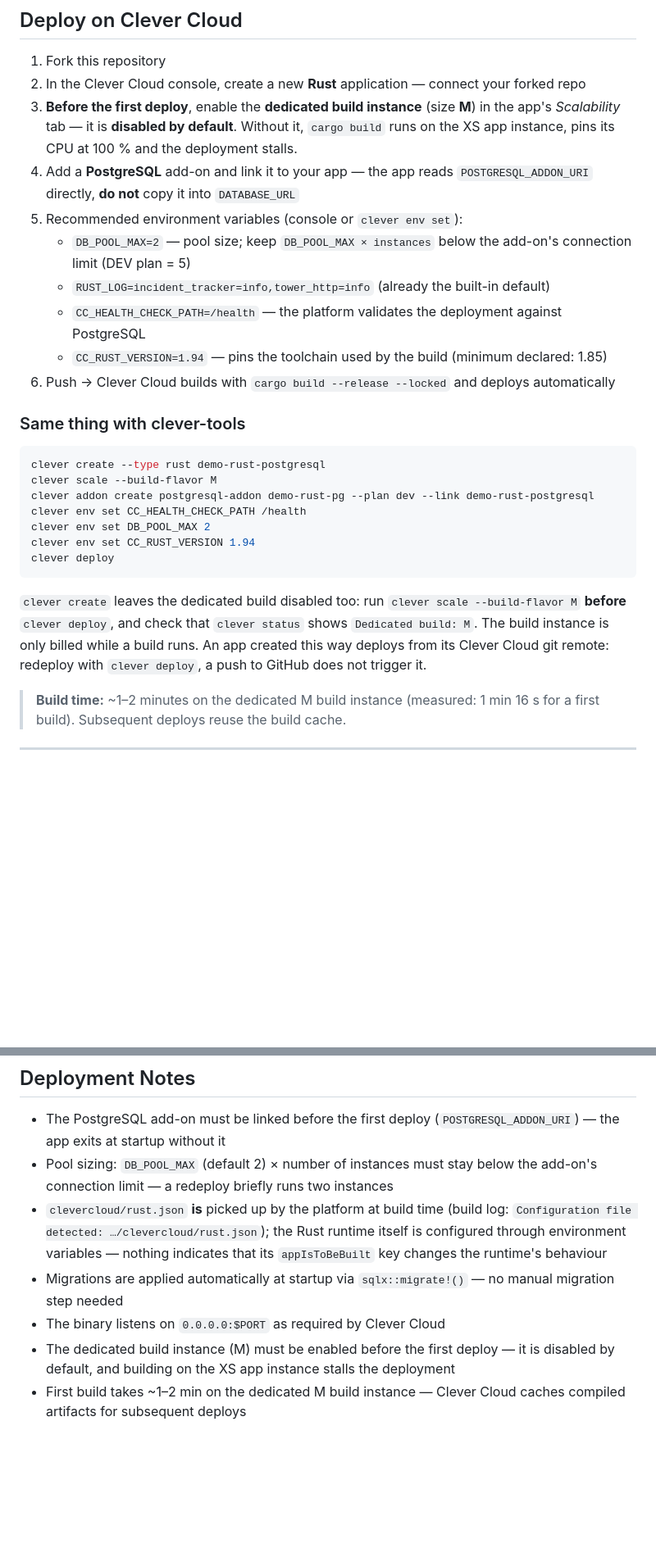
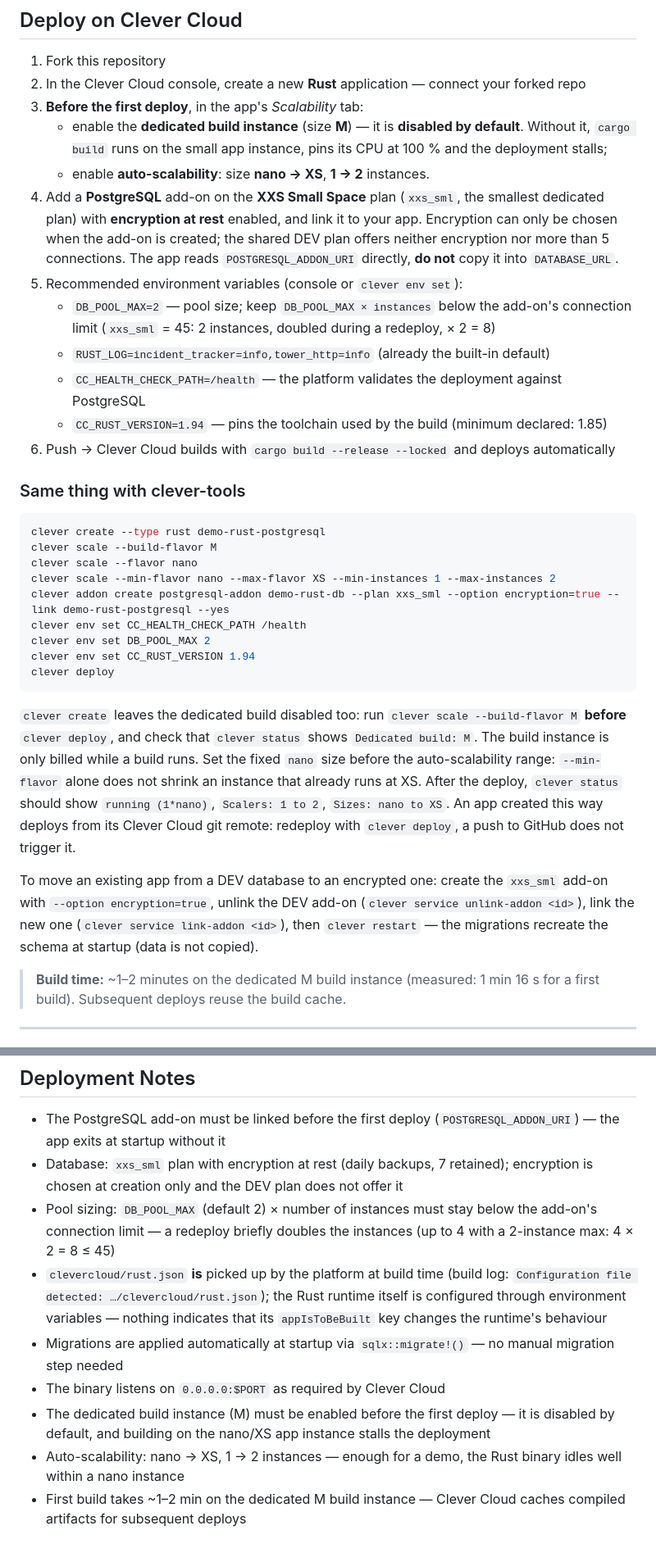
Before and after one commit to Vitiosum/demo-rust-postgresql, a Markdown page: README.md, 2 parts joined by grey strips. Shown at 82% size. Rendered like a GitHub page; blank space fills up the shorter version.

Commit message:
docs: PostgreSQL xxs_sml chiffré et autoscalabilité nano→XS (1-2 instances)
Gabarit retenu pour la démo, appliqué et vérifié le 2026-09-28 dans
l'orga Vitio CC Demo :

- Base : plan xxs_sml (plus petit plan dédié, 45 connexions, sauvegardes
  quotidiennes) avec chiffrement au repos (`--option encryption=true`,
  choisi uniquement à la création). Le plan DEV n'offre pas le
  chiffrement et plafonne à 5 connexions.
- App : autoscalabilité nano → XS, 1 → 2 instances. `clever scale
  --flavor nano` d'abord : `--min-flavor` seul ne réduit pas une
  instance déjà lancée en XS.
- Règle du pool recalculée : 2 instances doublées au redéploiement × 2
  connexions = 8 ≤ 45.
- Procédure pour passer une app existante d'une base DEV à une base
  chiffrée (délier, lier, redémarrer ; les migrations recréent le
  schéma, les données ne sont pas copiées).

README.md et CLAUDE.md alignés ; aucun fichier de code modifié.

Co-Authored-By: Claude Opus 5.5 <noreply@anthropic.com>

````diff
--- a/README.md
+++ b/README.md
@@ -8,10 +8,12 @@
 
 1. Fork this repository
 2. In the Clever Cloud console, create a new **Rust** application — connect your forked repo
-3. **Before the first deploy**, enable the **dedicated build instance** (size **M**) in the app's *Scalability* tab — it is **disabled by default**. Without it, `cargo build` runs on the XS app instance, pins its CPU at 100 % and the deployment stalls.
-4. Add a **PostgreSQL** add-on and link it to your app — the app reads `POSTGRESQL_ADDON_URI` directly, **do not** copy it into `DATABASE_URL`
+3. **Before the first deploy**, in the app's *Scalability* tab:
+   - enable the **dedicated build instance** (size **M**) — it is **disabled by default**. Without it, `cargo build` runs on the small app instance, pins its CPU at 100 % and the deployment stalls;
+   - enable **auto-scalability**: size **nano → XS**, **1 → 2** instances.
+4. Add a **PostgreSQL** add-on on the **XXS Small Space** plan (`xxs_sml`, the smallest dedicated plan) with **encryption at rest** enabled, and link it to your app. Encryption can only be chosen when the add-on is created; the shared DEV plan offers neither encryption nor more than 5 connections. The app reads `POSTGRESQL_ADDON_URI` directly, **do not** copy it into `DATABASE_URL`.
 5. Recommended environment variables (console or `clever env set`):
-   - `DB_POOL_MAX=2` — pool size; keep `DB_POOL_MAX × instances` below the add-on's connection limit (DEV plan = 5)
+   - `DB_POOL_MAX=2` — pool size; keep `DB_POOL_MAX × instances` below the add-on's connection limit (`xxs_sml` = 45: 2 instances, doubled during a redeploy, × 2 = 8)
    - `RUST_LOG=incident_tracker=info,tower_http=info` (already the built-in default)
    - `CC_HEALTH_CHECK_PATH=/health` — the platform validates the deployment against PostgreSQL
    - `CC_RUST_VERSION=1.94` — pins the toolchain used by the build (minimum declared: 1.85)
@@ -22,14 +24,18 @@
 ```bash
 clever create --type rust demo-rust-postgresql
 clever scale --build-flavor M
-clever addon create postgresql-addon demo-rust-pg --plan dev --link demo-rust-postgresql
+clever scale --flavor nano
+clever scale --min-flavor nano --max-flavor XS --min-instances 1 --max-instances 2
+clever addon create postgresql-addon demo-rust-db --plan xxs_sml --option encryption=true --link demo-rust-postgresql --yes
 clever env set CC_HEALTH_CHECK_PATH /health
 clever env set DB_POOL_MAX 2
 clever env set CC_RUST_VERSION 1.94
 clever deploy
 ```
 
-`clever create` leaves the dedicated build disabled too: run `clever scale --build-flavor M` **before** `clever deploy`, and check that `clever status` shows `Dedicated build: M`. The build instance is only billed while a build runs. An app created this way deploys from its Clever Cloud git remote: redeploy with `clever deploy`, a push to GitHub does not trigger it.
+`clever create` leaves the dedicated build disabled too: run `clever scale --build-flavor M` **before** `clever deploy`, and check that `clever status` shows `Dedicated build: M`. The build instance is only billed while a build runs. Set the fixed `nano` size before the auto-scalability range: `--min-flavor` alone does not shrink an instance that already runs at XS. After the deploy, `clever status` should show `running (1*nano)`, `Scalers: 1 to 2`, `Sizes: nano to XS`. An app created this way deploys from its Clever Cloud git remote: redeploy with `clever deploy`, a push to GitHub does not trigger it.
+
+To move an existing app from a DEV database to an encrypted one: create the `xxs_sml` add-on with `--option encryption=true`, unlink the DEV add-on (`clever service unlink-addon <id>`), link the new one (`clever service link-addon <id>`), then `clever restart` — the migrations recreate the schema at startup (data is not copied).
 
 > **Build time:** ~1–2 minutes on the dedicated M build instance (measured: 1 min 16 s for a first build). Subsequent deploys reuse the build cache.
 
@@ -143,9 +149,11 @@ DATABASE_URL=postgres://localhost/demo_rust PORT=8082 cargo run
 ## Deployment Notes
 
 - The PostgreSQL add-on must be linked before the first deploy (`POSTGRESQL_ADDON_URI`) — the app exits at startup without it
-- Pool sizing: `DB_POOL_MAX` (default 2) × number of instances must stay below the add-on's connection limit — a redeploy briefly runs two instances
+- Database: `xxs_sml` plan with encryption at rest (daily backups, 7 retained); encryption is chosen at creation only and the DEV plan does not offer it
+- Pool sizing: `DB_POOL_MAX` (default 2) × number of instances must stay below the add-on's connection limit — a redeploy briefly doubles the instances (up to 4 with a 2-instance max: 4 × 2 = 8 ≤ 45)
 - `clevercloud/rust.json` **is** picked up by the platform at build time (build log: `Configuration file detected: …/clevercloud/rust.json`); the Rust runtime itself is configured through environment variables — nothing indicates that its `appIsToBeBuilt` key changes the runtime's behaviour
 - Migrations are applied automatically at startup via `sqlx::migrate!()` — no manual migration step needed
 - The binary listens on `0.0.0.0:$PORT` as required by Clever Cloud
-- The dedicated build instance (M) must be enabled before the first deploy — it is disabled by default, and building on the XS app instance stalls the deployment
+- The dedicated build instance (M) must be enabled before the first deploy — it is disabled by default, and building on the nano/XS app instance stalls the deployment
+- Auto-scalability: nano → XS, 1 → 2 instances — enough for a demo, the Rust binary idles well within a nano instance
 - First build takes ~1–2 min on the dedicated M build instance — Clever Cloud caches compiled artifacts for subsequent deploys
````
Also changed, not shown: other parts of README.md (+1 -1 lines), CLAUDE.md (+4 -2 lines).
